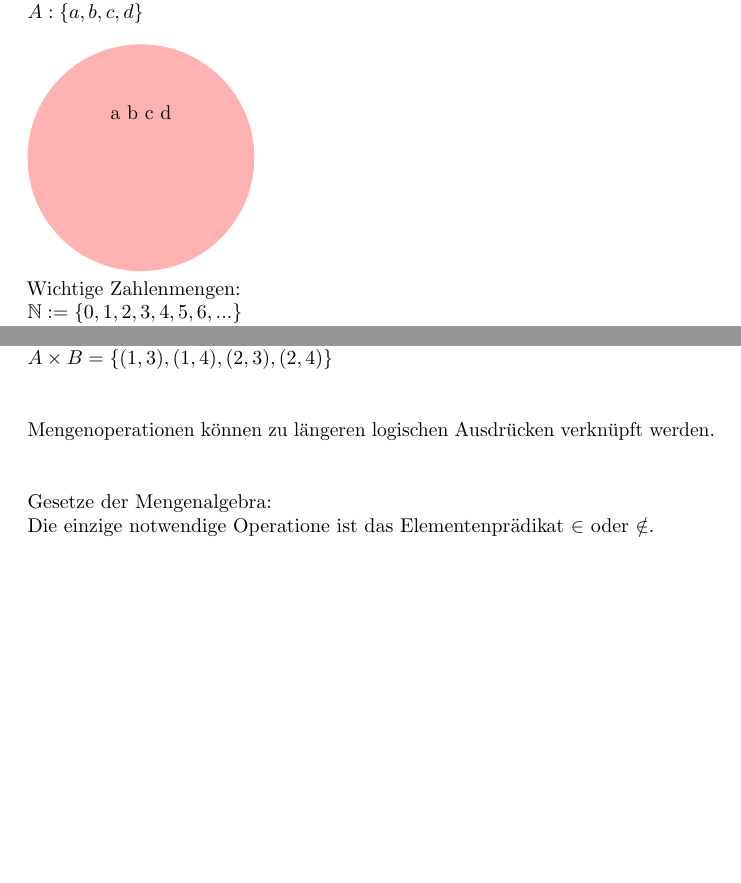
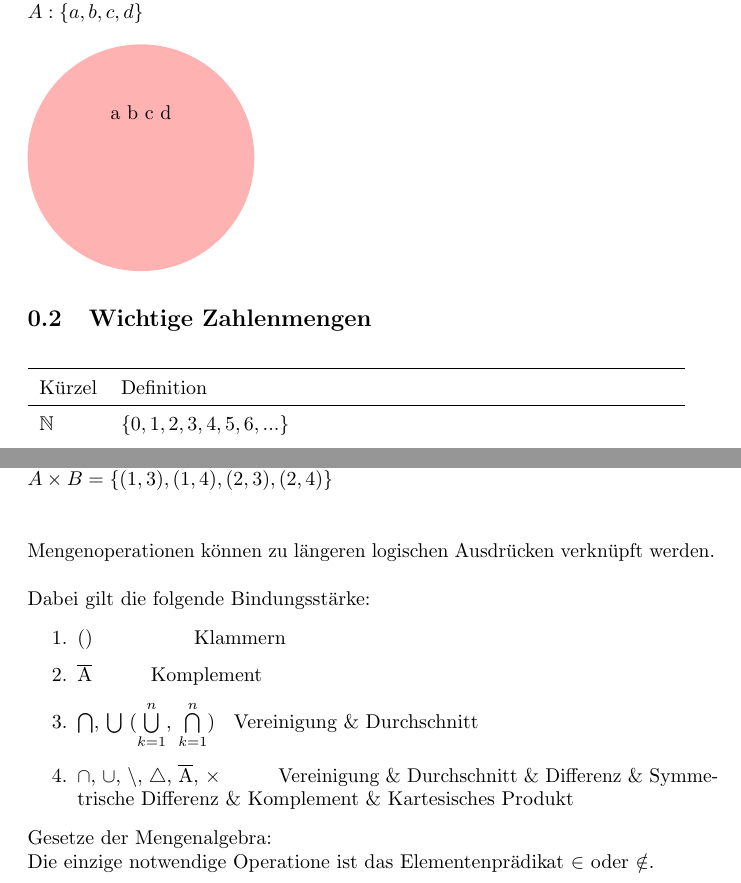
Before and after one commit to FinalAngel/school-mgli, a LaTeX document (src/mengenlehre.tex): two parts of pages 2 and 4 of 8, joined at a grey line, cut so that both start at the same text, the shorter picture padded with empty space. Compiled offline with pdfLaTeX.

Commit message:
Update mengenlehre.tex
fixxed some stuff mentioned in pullrequest

```diff
--- a/src/mengenlehre.tex
+++ b/src/mengenlehre.tex
@@ -80,7 +80,13 @@ $A : \{a,b,c,d\}$\\
     \node at ( 90:2)    {a b c d};
 \end{tikzpicture}
 
+\subsection{Wichtige Zahlenmengen}
 
-Wichtige Zahlenmengen:\\
-$\mathbb{N} := \{0,1,2,3,4,5,6,...\}$\\
-Die Menge der natürlichen Zahlen\\
+\def\arraystretch{1.5}
+\begin{table}[ht]
+\begin{tabular}[t]{ll}
+\hline
+  Kürzel & Definition\\
+\hline
+  $\mathbb{N}$ & $\{0,1,2,3,4,5,6,...\}$\\
+   & Die Menge der natürlichen Zahlen\\
@@ -94 +102,3 @@ Die Menge der rationalen Zahlen\\
+\end{tabular}
+\end{table}
 
@@ -181,7 +183,16 @@ $A \times B = \{(1,3),(1,4),(2,3),(2,4)\}$\\
 \\
 
 Mengenoperationen können zu längeren logischen Ausdrücken verknüpft werden.\\
-\\
+
+Dabei gilt die folgende Bindungsstärke:
+
+\begin{enumerate}
+  \item $( )$ \hspace{15.5mm} Klammern
+  \item $\overline{\rm A}$ \hspace{8mm} Komplement
+  \item $\bigcap$, $\bigcup$ ($\bigcup \limits_{k=1}^n$, $\bigcap \limits_{k=1}^n$) \hspace{1mm} Vereinigung \& Durchschnitt
+  \item $\cap$, $\cup$, $\setminus$, $\triangle$, $\overline{\rm A}$, $\times$ \hspace{8mm} Vereinigung \& Durchschnitt \& Differenz \& Symmetrische Differenz \& Komplement \& Kartesisches Produkt
+\end{enumerate}
+
 
 Gesetze der Mengenalgebra:\\
 Die einzige notwendige Operatione ist das Elementenprädikat $\in$ oder $\notin$.\\
```
Also changed, not shown: src/mengenlehre.tex (30 more changed lines).
